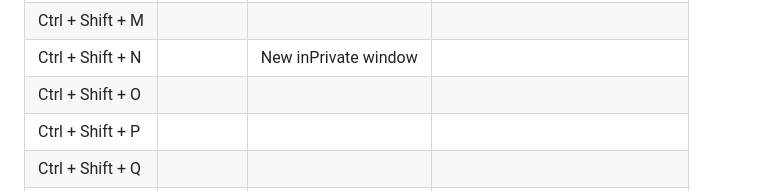
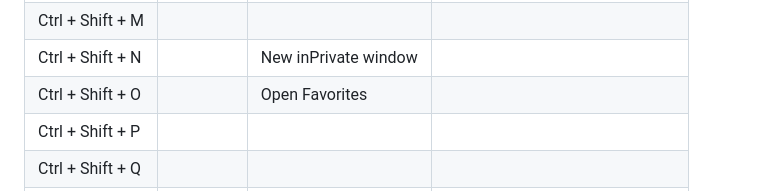
Before and after one commit to RichardLiuCode/ctrlKeyList, a Markdown page: README.md, the part around the change. Drawn GitHub-style.

```diff
--- a/README.md
+++ b/README.md
@@ -248,7 +248,7 @@
     <tr>
         <td> Ctrl + Shift + O </td>
         <td></td>
-        <td></td>
+        <td>Open Favorites</td>
         <td></td>
     </tr>
     <tr>
```
